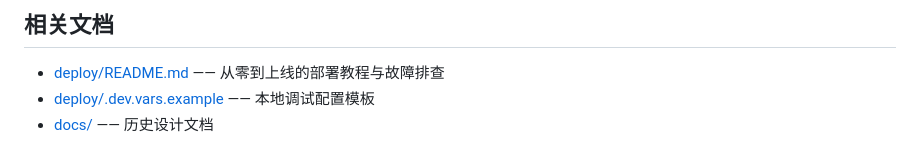
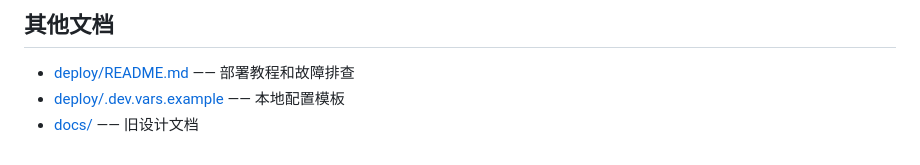
Before and after one commit to nekoslio/SatioMail, a Markdown page: README.md, the part around one of its changes. Drawn GitHub-style.

```diff
--- a/README.md
+++ b/README.md
@@ -162,6 +134,6 @@ npx wrangler kv namespace create AVATAR_KV
 
-## 相关文档
+## 其他文档
 
-- [deploy/README.md](deploy/README.md) —— 从零到上线的部署教程与故障排查
-- [deploy/.dev.vars.example](deploy/.dev.vars.example) —— 本地调试配置模板
-- [docs/](docs/) —— 历史设计文档
+- [deploy/README.md](deploy/README.md) —— 部署教程和故障排查
+- [deploy/.dev.vars.example](deploy/.dev.vars.example) —— 本地配置模板
+- [docs/](docs/) —— 旧设计文档
```
Also changed, not shown: other parts of README.md (+82 -110 lines).
